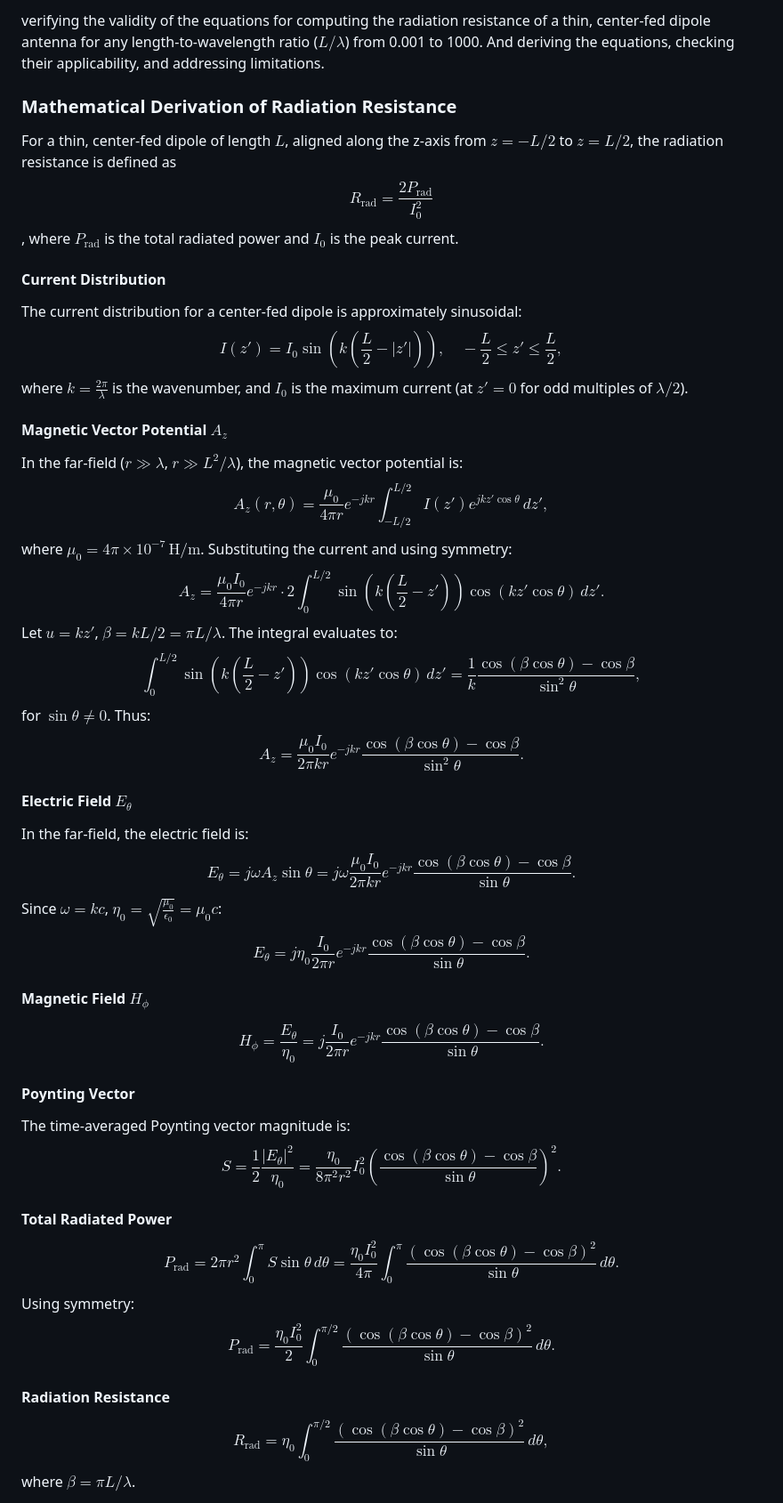
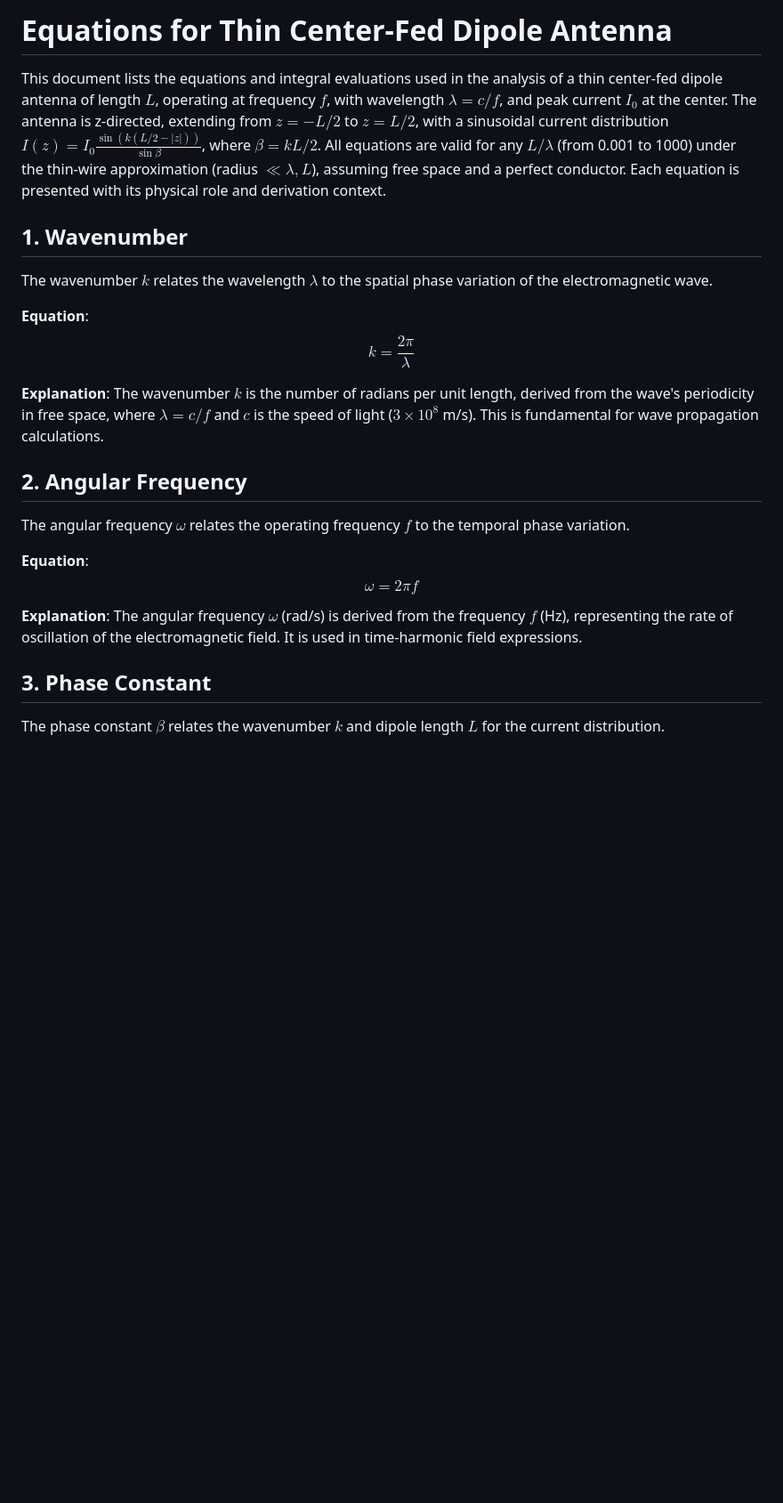
Before and after one commit to rezamarzban/electromagnetic, a Markdown page: A/README.md, the part around the change printed below. Shown: that part at 89% size. Drawn GitHub-style; blank space fills up the shorter version.

```diff
--- a/A/README.md
+++ b/A/README.md
@@ -1,42 +1,21 @@
-verifying the validity of the equations for computing the radiation resistance of a thin, center-fed dipole antenna for any length-to-wavelength ratio ($L/\lambda$) from 0.001 to 1000. And deriving the equations, checking their applicability, and addressing limitations.
+# Equations for Thin Center-Fed Dipole Antenna
 
-### Mathematical Derivation of Radiation Resistance
-For a thin, center-fed dipole of length $L$, aligned along the z-axis from $z = -L/2$ to $z = L/2$, the radiation resistance is defined as $$R_{\text{rad}} = \frac{2 P_{\text{rad}}}{I_0^2}$$, where $P_{\text{rad}}$ is the total radiated power and $I_0$ is the peak current.
+This document lists the equations and integral evaluations used in the analysis of a thin center-fed dipole antenna of length $L$, operating at frequency $f$, with wavelength $\lambda = c/f$, and peak current $I_0$ at the center. The antenna is z-directed, extending from $z = -L/2$ to $z = L/2$, with a sinusoidal current distribution $I(z) = I_0 \frac{\sin(k (L/2 - |z|))}{\sin \beta}$, where $\beta = k L / 2$. All equations are valid for any $L/\lambda$ (from 0.001 to 1000) under the thin-wire approximation (radius $\ll \lambda, L$), assuming free space and a perfect conductor. Each equation is presented with its physical role and derivation context.
 
-#### Current Distribution
-The current distribution for a center-fed dipole is approximately sinusoidal:
-$$I(z') = I_0 \sin\left(k \left( \frac{L}{2} - |z'| \right)\right), \quad -\frac{L}{2} \leq z' \leq \frac{L}{2},$$
-where $k = \frac{2\pi}{\lambda}$ is the wavenumber, and $I_0$ is the maximum current (at $z' = 0$ for odd multiples of $\lambda/2$).
+## 1. Wavenumber
+The wavenumber $k$ relates the wavelength $\lambda$ to the spatial phase variation of the electromagnetic wave.
 
-#### Magnetic Vector Potential $A_z$
-In the far-field ($r \gg \lambda$, $r \gg L^2/\lambda$), the magnetic vector potential is:
-$$A_z(r, \theta) = \frac{\mu_0}{4\pi r} e^{-j k r} \int_{-L/2}^{L/2} I(z') e^{j k z' \cos\theta} \, dz',$$
-where $\mu_0 = 4\pi \times 10^{-7} \, \text{H/m}$. Substituting the current and using symmetry:
-$$A_z = \frac{\mu_0 I_0}{4\pi r} e^{-j k r} \cdot 2 \int_0^{L/2} \sin\left(k \left( \frac{L}{2} - z' \right)\right) \cos(k z' \cos\theta) \, dz'.$$
-Let $u = k z'$, $\beta = k L/2 = \pi L/\lambda$. The integral evaluates to:
-$$\int_0^{L/2} \sin\left(k \left( \frac{L}{2} - z' \right)\right) \cos(k z' \cos\theta) \, dz' = \frac{1}{k} \frac{\cos(\beta \cos\theta) - \cos\beta}{\sin^2\theta},$$
-for $\sin\theta \neq 0$. Thus:
-$$A_z = \frac{\mu_0 I_0}{2 \pi k r} e^{-j k r} \frac{\cos(\beta \cos\theta) - \cos\beta}{\sin^2\theta}.$$
+**Equation**: $$k = \frac{2\pi}{\lambda}$$
 
-#### Electric Field $E_\theta$
-In the far-field, the electric field is:
-$$E_\theta = j \omega A_z \sin\theta = j \omega \frac{\mu_0 I_0}{2 \pi k r} e^{-j k r} \frac{\cos(\beta \cos\theta) - \cos\beta}{\sin\theta}.$$
-Since $\omega = k c$, $\eta_0 = \sqrt{\frac{\mu_0}{\epsilon_0}} = \mu_0 c$:
-$$E_\theta = j \eta_0 \frac{I_0}{2 \pi r} e^{-j k r} \frac{\cos(\beta \cos\theta) - \cos\beta}{\sin\theta}.$$
+**Explanation**: The wavenumber $k$ is the number of radians per unit length, derived from the wave's periodicity in free space, where $\lambda = c/f$ and $c$ is the speed of light ($3 \times 10^8$ m/s). This is fundamental for wave propagation calculations.
 
-#### Magnetic Field $H_\phi$
-$$H_\phi = \frac{E_\theta}{\eta_0} = j \frac{I_0}{2 \pi r} e^{-j k r} \frac{\cos(\beta \cos\theta) - \cos\beta}{\sin\theta}.$$
+## 2. Angular Frequency
+The angular frequency $\omega$ relates the operating frequency $f$ to the temporal phase variation.
 
-#### Poynting Vector
-The time-averaged Poynting vector magnitude is:
-$$S = \frac{1}{2} \frac{|E_\theta|^2}{\eta_0} = \frac{\eta_0}{8 \pi^2 r^2} I_0^2 \left( \frac{\cos(\beta \cos\theta) - \cos\beta}{\sin\theta} \right)^2.$$
+**Equation**: $$\omega = 2\pi f$$
 
-#### Total Radiated Power
-$$P_{\text{rad}} = 2\pi r^2 \int_0^\pi S \sin\theta \, d\theta = \frac{\eta_0 I_0^2}{4 \pi} \int_0^\pi \frac{\left( \cos(\beta \cos\theta) - \cos\beta \right)^2}{\sin\theta} \, d\theta.$$
-Using symmetry:
-$$P_{\text{rad}} = \frac{\eta_0 I_0^2}{2} \int_0^{\pi/2} \frac{\left( \cos(\beta \cos\theta) - \cos\beta \right)^2}{\sin\theta} \, d\theta.$$
+**Explanation**: The angular frequency $\omega$ (rad/s) is derived from the frequency $f$ (Hz), representing the rate of oscillation of the electromagnetic field. It is used in time-harmonic field expressions.
 
-#### Radiation Resistance
-$$R_{\text{rad}} = \eta_0 \int_0^{\pi/2} \frac{\left( \cos(\beta \cos\theta) - \cos\beta \right)^2}{\sin\theta} \, d\theta,$$
-where $\beta = \pi L / \lambda$.
+## 3. Phase Constant
+The phase constant $\beta$ relates the wavenumber $k$ and dipole length $L$ for the current distribution.
 
```
Also changed, not shown: other parts of A/README.md (+71 -10 lines).
